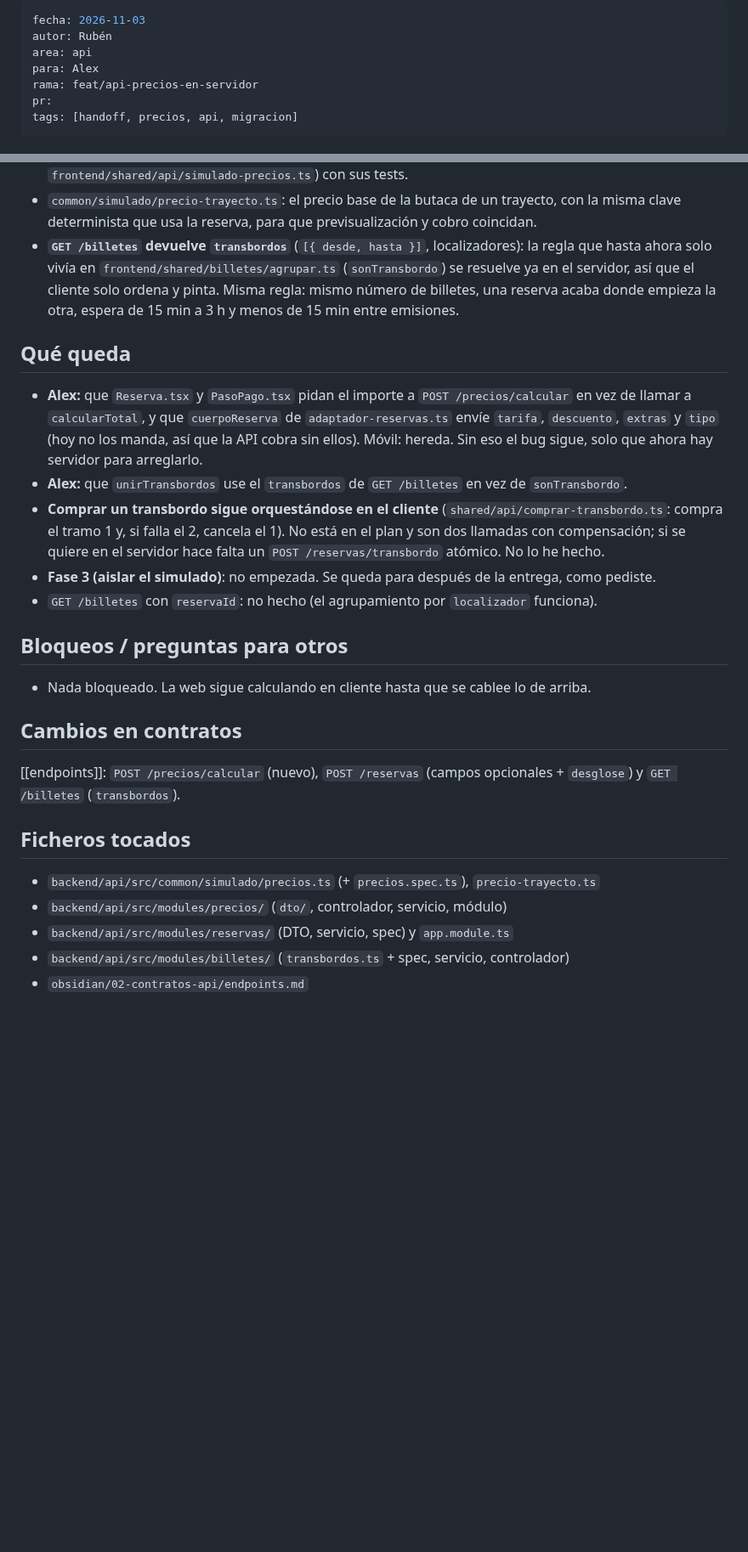
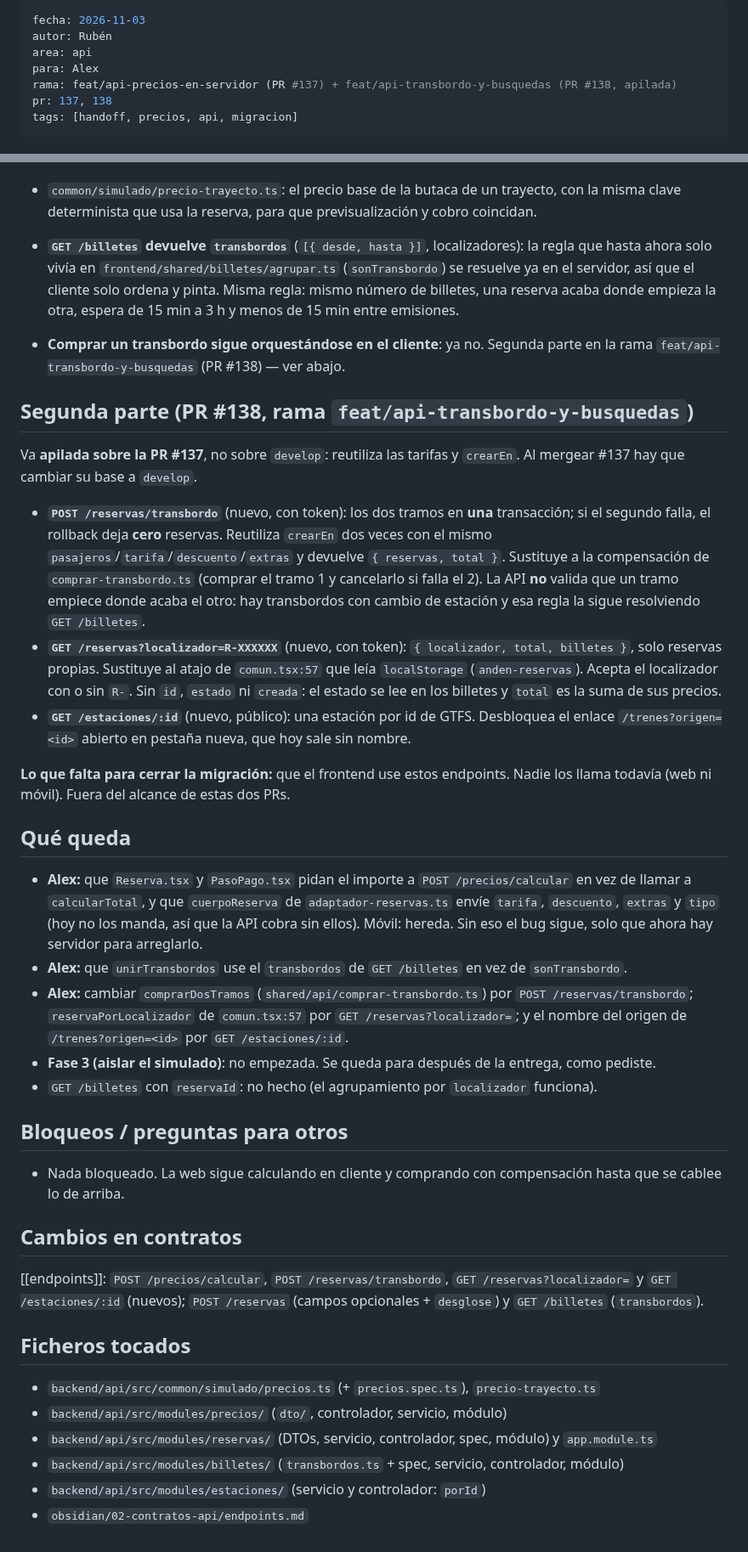
Before and after one commit to Alex-Oses/renfe-app, a Markdown page: obsidian/04-handoffs/2026-11-03-ruben-precios-en-servidor.md, 2 parts joined by grey strips. Shown at 85% size. Drawn GitHub-style; blank space fills up the shorter version.

Commit message:
docs(vault): handoff y estado de transbordo, estacion por id y reserva por localizador

```diff
--- a/obsidian/04-handoffs/2026-11-03-ruben-precios-en-servidor.md
+++ b/obsidian/04-handoffs/2026-11-03-ruben-precios-en-servidor.md
@@ -3,8 +3,8 @@ fecha: 2026-11-03
 autor: Rubén
 area: api
 para: Alex
-rama: feat/api-precios-en-servidor
-pr:
+rama: feat/api-precios-en-servidor (PR #137) + feat/api-transbordo-y-busquedas (PR #138, apilada)
+pr: 137, 138
 tags: [handoff, precios, api, migracion]
 ---
 
@@ -30,6 +30,30 @@ billete ya no lo decide el frontend.
   servidor, así que el cliente solo ordena y pinta. Misma regla: mismo número de billetes, una
   reserva acaba donde empieza la otra, espera de 15 min a 3 h y menos de 15 min entre emisiones.
 
+- **Comprar un transbordo sigue orquestándose en el cliente**: ya no. Segunda parte en la rama
+  `feat/api-transbordo-y-busquedas` (PR #138) — ver abajo.
+
+## Segunda parte (PR #138, rama `feat/api-transbordo-y-busquedas`)
+
+Va **apilada sobre la PR #137**, no sobre `develop`: reutiliza las tarifas y `crearEn`. Al mergear
+#137 hay que cambiar su base a `develop`.
+
+- **`POST /reservas/transbordo`** (nuevo, con token): los dos tramos en **una** transacción; si el
+  segundo falla, el rollback deja **cero** reservas. Reutiliza `crearEn` dos veces con el mismo
+  `pasajeros`/`tarifa`/`descuento`/`extras` y devuelve `{ reservas, total }`. Sustituye a la
+  compensación de `comprar-transbordo.ts` (comprar el tramo 1 y cancelarlo si falla el 2).
+  La API **no** valida que un tramo empiece donde acaba el otro: hay transbordos con cambio de
+  estación y esa regla la sigue resolviendo `GET /billetes`.
+- **`GET /reservas?localizador=R-XXXXXX`** (nuevo, con token): `{ localizador, total, billetes }`, solo
+  reservas propias. Sustituye al atajo de `comun.tsx:57` que leía `localStorage` (`anden-reservas`).
+  Acepta el localizador con o sin `R-`. Sin `id`, `estado` ni `creada`: el estado se lee en los
+  billetes y `total` es la suma de sus precios.
+- **`GET /estaciones/:id`** (nuevo, público): una estación por id de GTFS. Desbloquea el enlace
+  `/trenes?origen=<id>` abierto en pestaña nueva, que hoy sale sin nombre.
+
+**Lo que falta para cerrar la migración:** que el frontend use estos endpoints. Nadie los llama
+todavía (web ni móvil). Fuera del alcance de estas dos PRs.
+
 ## Qué queda
 
 - **Alex:** que `Reserva.tsx` y `PasoPago.tsx` pidan el importe a `POST /precios/calcular` en vez de
@@ -37,26 +61,28 @@ billete ya no lo decide el frontend.
   `descuento`, `extras` y `tipo` (hoy no los manda, así que la API cobra sin ellos). Móvil: hereda.
   Sin eso el bug sigue, solo que ahora hay servidor para arreglarlo.
 - **Alex:** que `unirTransbordos` use el `transbordos` de `GET /billetes` en vez de `sonTransbordo`.
-- **Comprar un transbordo sigue orquestándose en el cliente** (`shared/api/comprar-transbordo.ts`:
-  compra el tramo 1 y, si falla el 2, cancela el 1). No está en el plan y son dos llamadas con
-  compensación; si se quiere en el servidor hace falta un `POST /reservas/transbordo` atómico. No lo
-  he hecho.
+- **Alex:** cambiar `comprarDosTramos` (`shared/api/comprar-transbordo.ts`) por `POST /reservas/transbordo`;
+  `reservaPorLocalizador` de `comun.tsx:57` por `GET /reservas?localizador=`; y el nombre del origen
+  de `/trenes?origen=<id>` por `GET /estaciones/:id`.
 - **Fase 3 (aislar el simulado)**: no empezada. Se queda para después de la entrega, como pediste.
 - `GET /billetes` con `reservaId`: no hecho (el agrupamiento por `localizador` funciona).
 
 ## Bloqueos / preguntas para otros
 
-- Nada bloqueado. La web sigue calculando en cliente hasta que se cablee lo de arriba.
+- Nada bloqueado. La web sigue calculando en cliente y comprando con compensación hasta que se
+  cablee lo de arriba.
 
 ## Cambios en contratos
 
-[[endpoints]]: `POST /precios/calcular` (nuevo), `POST /reservas` (campos opcionales + `desglose`) y
+[[endpoints]]: `POST /precios/calcular`, `POST /reservas/transbordo`, `GET /reservas?localizador=`
+y `GET /estaciones/:id` (nuevos); `POST /reservas` (campos opcionales + `desglose`) y
 `GET /billetes` (`transbordos`).
 
 ## Ficheros tocados
 
 - `backend/api/src/common/simulado/precios.ts` (+ `precios.spec.ts`), `precio-trayecto.ts`
 - `backend/api/src/modules/precios/` (`dto/`, controlador, servicio, módulo)
-- `backend/api/src/modules/reservas/` (DTO, servicio, spec) y `app.module.ts`
-- `backend/api/src/modules/billetes/` (`transbordos.ts` + spec, servicio, controlador)
+- `backend/api/src/modules/reservas/` (DTOs, servicio, controlador, spec, módulo) y `app.module.ts`
+- `backend/api/src/modules/billetes/` (`transbordos.ts` + spec, servicio, controlador, módulo)
+- `backend/api/src/modules/estaciones/` (servicio y controlador: `porId`)
 - `obsidian/02-contratos-api/endpoints.md`
```
Also changed, not shown: obsidian/01-estado/estado-equipo.md (+1 -1 lines), obsidian/01-estado/handoffs-pendientes.md (+3 -2 lines).
